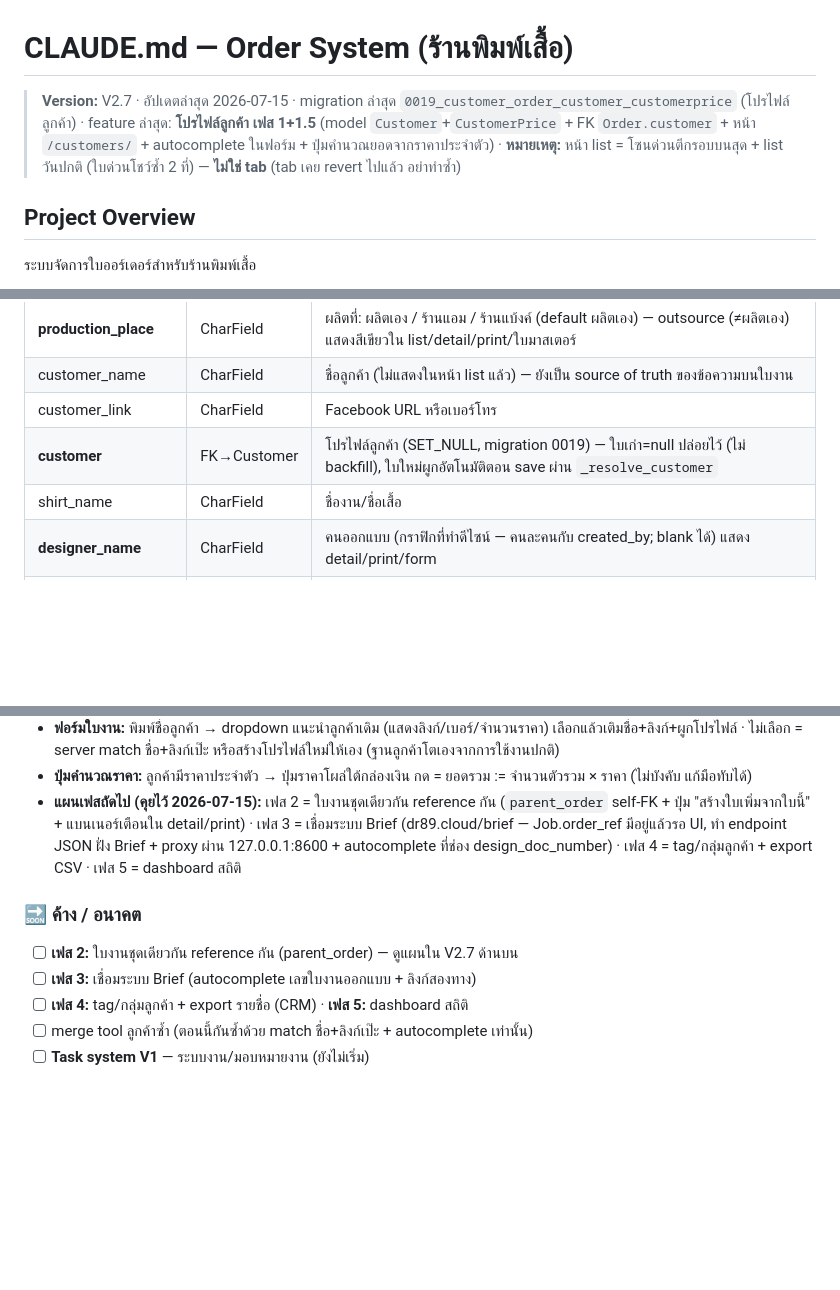
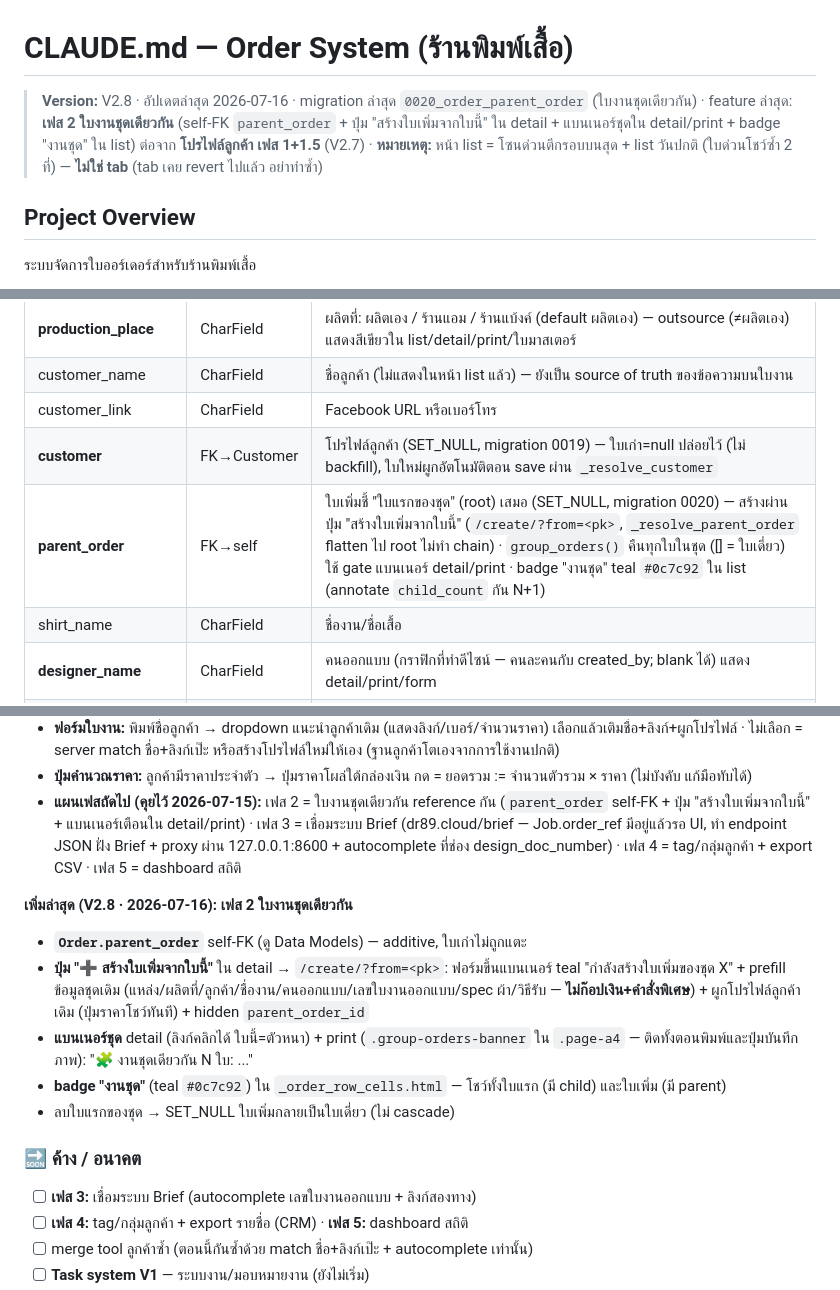
Before and after one commit to zoftdown/Claude-201-Order-V1, a Markdown page: CLAUDE.md, 3 parts joined by grey strips. Drawn GitHub-style; blank space fills up the shorter version.

Commit message:
docs: CLAUDE.md V2.8 — เฟส 2 ใบงานชุดเดียวกัน (parent_order)
Co-Authored-By: Claude Fable 5 <noreply@anthropic.com>

```diff
--- a/CLAUDE.md
+++ b/CLAUDE.md
@@ -1,6 +1,6 @@
 # CLAUDE.md — Order System (ร้านพิมพ์เสื้อ)
 
-> **Version:** V2.7 · อัปเดตล่าสุด 2026-07-15 · migration ล่าสุด `0019_customer_order_customer_customerprice` (โปรไฟล์ลูกค้า) · feature ล่าสุด: **โปรไฟล์ลูกค้า เฟส 1+1.5** (model `Customer`+`CustomerPrice` + FK `Order.customer` + หน้า `/customers/` + autocomplete ในฟอร์ม + ปุ่มคำนวณยอดจากราคาประจำตัว) · **หมายเหตุ:** หน้า list = โซนด่วนตีกรอบบนสุด + list วันปกติ (ใบด่วนโชว์ซ้ำ 2 ที่) — **ไม่ใช่ tab** (tab เคย revert ไปแล้ว อย่าทำซ้ำ)
+> **Version:** V2.8 · อัปเดตล่าสุด 2026-07-16 · migration ล่าสุด `0020_order_parent_order` (ใบงานชุดเดียวกัน) · feature ล่าสุด: **เฟส 2 ใบงานชุดเดียวกัน** (self-FK `parent_order` + ปุ่ม "สร้างใบเพิ่มจากใบนี้" ใน detail + แบนเนอร์ชุดใน detail/print + badge "งานชุด" ใน list) ต่อจาก **โปรไฟล์ลูกค้า เฟส 1+1.5** (V2.7) · **หมายเหตุ:** หน้า list = โซนด่วนตีกรอบบนสุด + list วันปกติ (ใบด่วนโชว์ซ้ำ 2 ที่) — **ไม่ใช่ tab** (tab เคย revert ไปแล้ว อย่าทำซ้ำ)
 
 ## Project Overview
 ระบบจัดการใบออร์เดอร์สำหรับร้านพิมพ์เสื้อ
@@ -58,6 +58,7 @@ deploy/           # nginx.conf, gunicorn.conf.py, order.service, setup.sh
 | customer_name | CharField | ชื่อลูกค้า (ไม่แสดงในหน้า list แล้ว) — ยังเป็น source of truth ของข้อความบนใบงาน |
 | customer_link | CharField | Facebook URL หรือเบอร์โทร |
 | **customer** | FK→Customer | โปรไฟล์ลูกค้า (SET_NULL, migration 0019) — ใบเก่า=null ปล่อยไว้ (ไม่ backfill), ใบใหม่ผูกอัตโนมัติตอน save ผ่าน `_resolve_customer` |
+| **parent_order** | FK→self | ใบเพิ่มชี้ "ใบแรกของชุด" (root) เสมอ (SET_NULL, migration 0020) — สร้างผ่านปุ่ม "สร้างใบเพิ่มจากใบนี้" (`/create/?from=<pk>`, `_resolve_parent_order` flatten ไป root ไม่ทำ chain) · `group_orders()` คืนทุกใบในชุด ([] = ใบเดี่ยว) ใช้ gate แบนเนอร์ detail/print · badge "งานชุด" teal `#0c7c92` ใน list (annotate `child_count` กัน N+1) |
 | shirt_name | CharField | ชื่องาน/ชื่อเสื้อ |
 | **designer_name** | CharField | คนออกแบบ (กราฟิกที่ทำดีไซน์ — คนละคนกับ created_by; blank ได้) แสดง detail/print/form |
 | **design_doc_number** | CharField | เลขใบงานออกแบบ (อ้างอิงงานออกแบบ; blank ได้) แสดง detail/print/form |
@@ -241,8 +242,14 @@ deploy/           # nginx.conf, gunicorn.conf.py, order.service, setup.sh
 - **ปุ่มคำนวณราคา:** ลูกค้ามีราคาประจำตัว → ปุ่มราคาโผล่ใต้กล่องเงิน กด = ยอดรวม := จำนวนตัวรวม × ราคา (ไม่บังคับ แก้มือทับได้)
 - **แผนเฟสถัดไป (คุยไว้ 2026-07-15):** เฟส 2 = ใบงานชุดเดียวกัน reference กัน (`parent_order` self-FK + ปุ่ม "สร้างใบเพิ่มจากใบนี้" + แบนเนอร์เตือนใน detail/print) · เฟส 3 = เชื่อมระบบ Brief (dr89.cloud/brief — Job.order_ref มีอยู่แล้วรอ UI, ทำ endpoint JSON ฝั่ง Brief + proxy ผ่าน 127.0.0.1:8600 + autocomplete ที่ช่อง design_doc_number) · เฟส 4 = tag/กลุ่มลูกค้า + export CSV · เฟส 5 = dashboard สถิติ
 
+**เพิ่มล่าสุด (V2.8 · 2026-07-16): เฟส 2 ใบงานชุดเดียวกัน**
+- **`Order.parent_order`** self-FK (ดู Data Models) — additive, ใบเก่าไม่ถูกแตะ
+- **ปุ่ม "➕ สร้างใบเพิ่มจากใบนี้"** ใน detail → `/create/?from=<pk>`: ฟอร์มขึ้นแบนเนอร์ teal "กำลังสร้างใบเพิ่มของชุด X" + prefill ข้อมูลชุดเดิม (แหล่ง/ผลิตที่/ลูกค้า/ชื่องาน/คนออกแบบ/เลขใบงานออกแบบ/spec ผ้า/วิธีรับ — **ไม่ก๊อปเงิน+คำสั่งพิเศษ**) + ผูกโปรไฟล์ลูกค้าเดิม (ปุ่มราคาโชว์ทันที) + hidden `parent_order_id`
+- **แบนเนอร์ชุด** detail (ลิงก์คลิกได้ ใบนี้=ตัวหนา) + print (`.group-orders-banner` ใน `.page-a4` — ติดทั้งตอนพิมพ์และปุ่มบันทึกภาพ): "🧩 งานชุดเดียวกัน N ใบ: ..."
+- **badge "งานชุด"** (teal `#0c7c92`) ใน `_order_row_cells.html` — โชว์ทั้งใบแรก (มี child) และใบเพิ่ม (มี parent)
+- ลบใบแรกของชุด → SET_NULL ใบเพิ่มกลายเป็นใบเดี่ยว (ไม่ cascade)
+
 ### 🔜 ค้าง / อนาคต
-- [ ] **เฟส 2:** ใบงานชุดเดียวกัน reference กัน (parent_order) — ดูแผนใน V2.7 ด้านบน
 - [ ] **เฟส 3:** เชื่อมระบบ Brief (autocomplete เลขใบงานออกแบบ + ลิงก์สองทาง)
 - [ ] **เฟส 4:** tag/กลุ่มลูกค้า + export รายชื่อ (CRM) · **เฟส 5:** dashboard สถิติ
 - [ ] merge tool ลูกค้าซ้ำ (ตอนนี้กันซ้ำด้วย match ชื่อ+ลิงก์เป๊ะ + autocomplete เท่านั้น)
```
